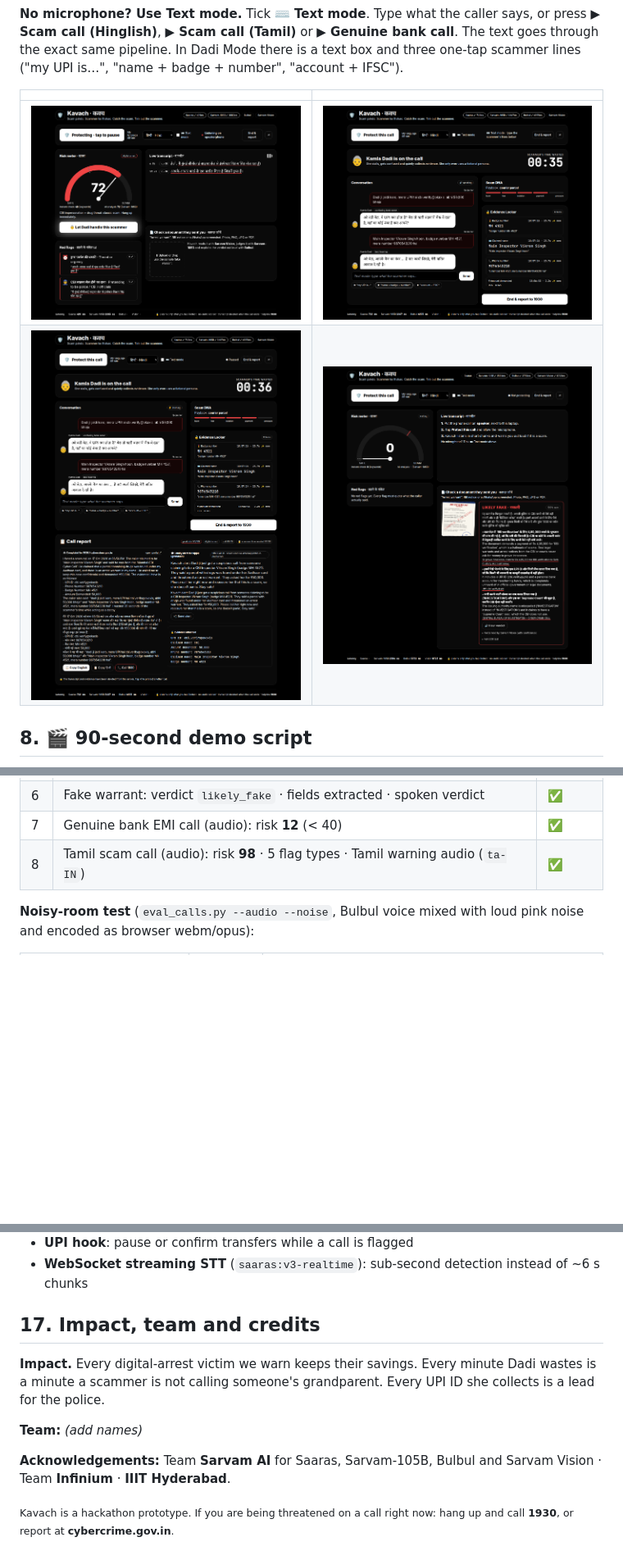
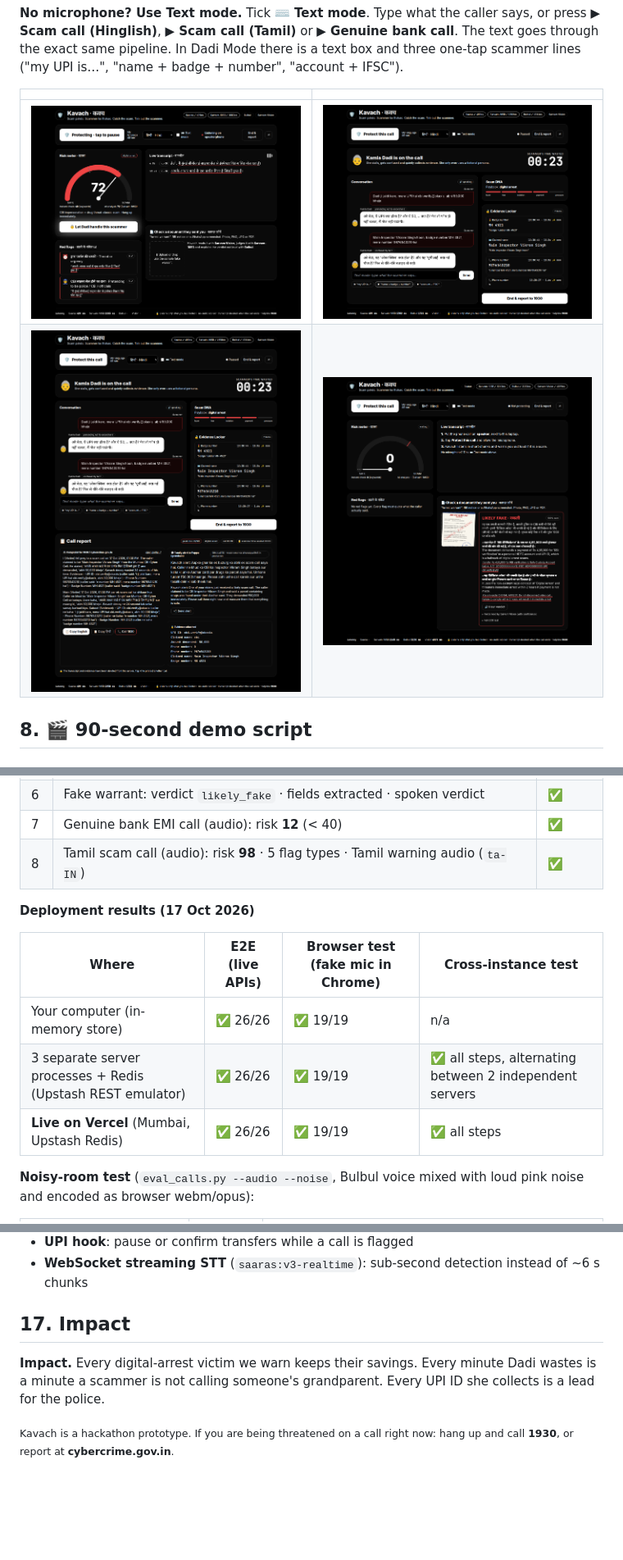
Before and after one commit to Athmeeya2006/Sarvam, a Markdown page: README.md, 3 parts joined by grey strips. Shown at 82% size. Drawn GitHub-style; pictures changed too: docs/screenshots/04_dadi_mode.png, docs/screenshots/05_report.png, docs/screenshots/06_document.png; blank space fills up the shorter version.

```diff
--- a/README.md
+++ b/README.md
@@ -442,6 +442,14 @@ All prompts are in [`app/prompts.py`](app/prompts.py). Every LLM call uses a str
 | 7 | Genuine bank EMI call (audio): risk **12** (< 40) | ✅ |
 | 8 | Tamil scam call (audio): risk **98** · 5 flag types · Tamil warning audio (`ta-IN`) | ✅ |
 
+**Deployment results (17 Oct 2026)**
+
+| Where | E2E (live APIs) | Browser test (fake mic in Chrome) | Cross-instance test |
+|---|---|---|---|
+| Your computer (in-memory store) | ✅ 26/26 | ✅ 19/19 | n/a |
+| 3 separate server processes + Redis (Upstash REST emulator) | ✅ 26/26 | ✅ 19/19 | ✅ all steps, alternating between 2 independent servers |
+| **Live on Vercel** (Mumbai, Upstash Redis) | ✅ 26/26 | ✅ 19/19 | ✅ all steps |
+
 **Noisy-room test** (`eval_calls.py --audio --noise`, Bulbul voice mixed with loud pink noise and encoded as browser webm/opus):
 
 | Call | Peak risk | Notes |
@@ -524,12 +532,9 @@ kavach/
 * **UPI hook**: pause or confirm transfers while a call is flagged
 * **WebSocket streaming STT** (`saaras:v3-realtime`): sub-second detection instead of ~6 s chunks
 
-## 17. Impact, team and credits
+## 17. Impact
 
 **Impact.** Every digital-arrest victim we warn keeps their savings. Every minute Dadi wastes is a minute a scammer is not calling someone's grandparent. Every UPI ID she collects is a lead for the police.
 
-**Team:** *(add names)*
-
-**Acknowledgements:** Team **Sarvam AI** for Saaras, Sarvam-105B, Bulbul and Sarvam Vision · Team **Infinium** · **IIIT Hyderabad**.
 
 <sub>Kavach is a hackathon prototype. If you are being threatened on a call right now: hang up and call **1930**, or report at **cybercrime.gov.in**.</sub>
```
Also changed, not shown: other parts of README.md (+1 -1 lines), docs/screenshots/07_genuine_call.png, docs/screenshots/08_mobile.png.
